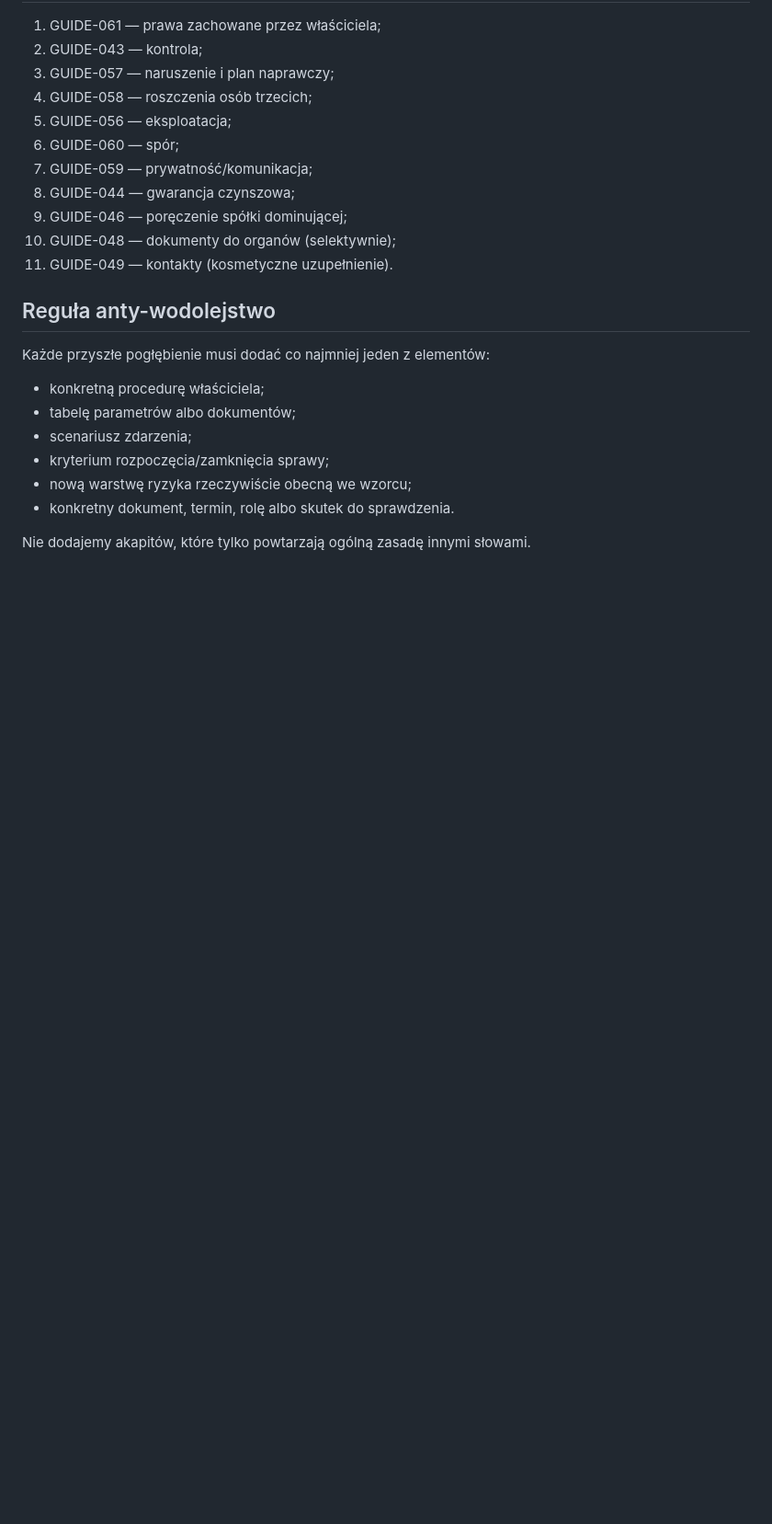
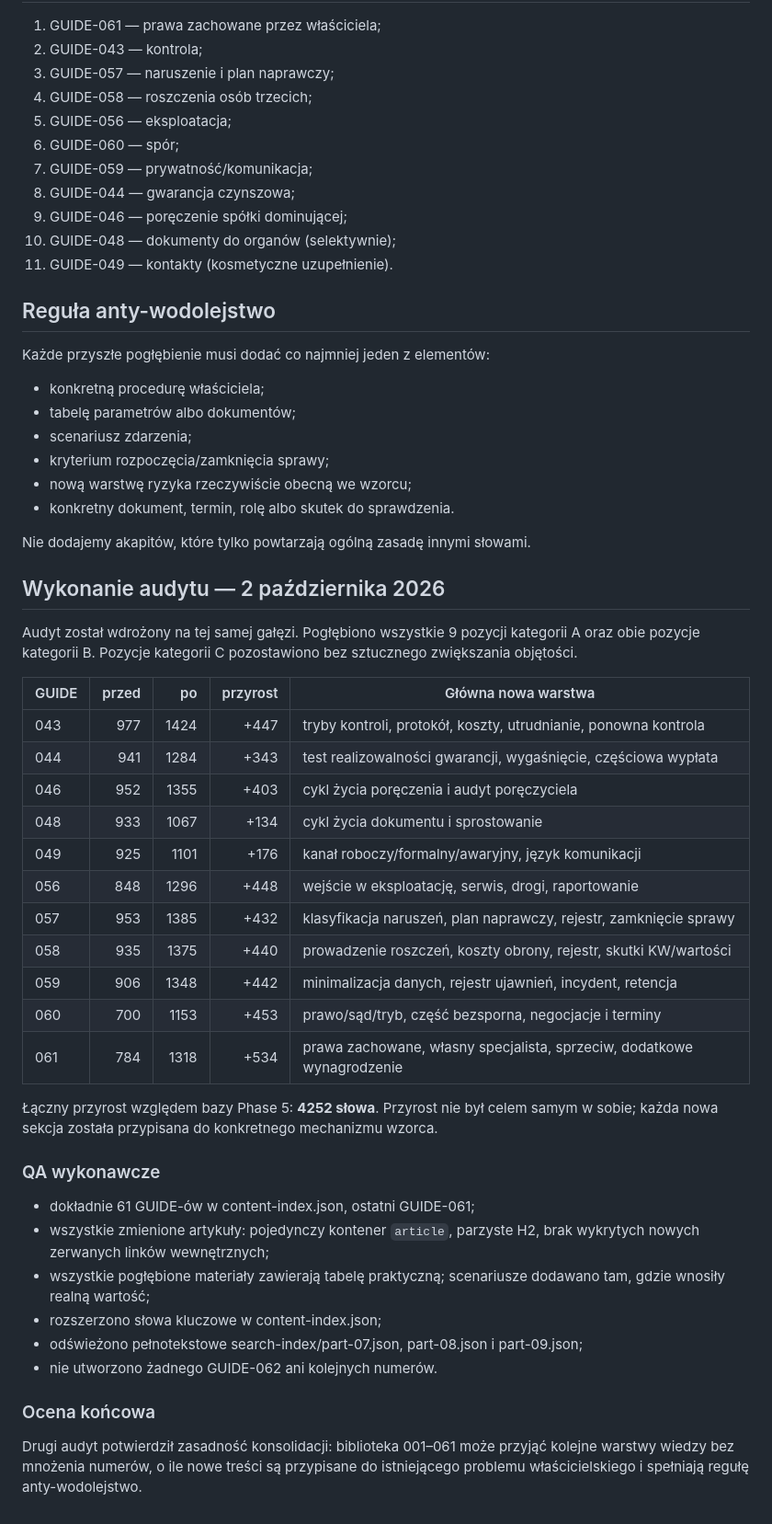
Before and after one commit to gawierzba/wind-land-guide, a Markdown page: _audit/SECOND_DEPTH_AUDIT_GUIDE_001_061.md, the part around the change. Shown at 92% size. Drawn GitHub-style; blank space fills up the shorter version.

Commit message:
Record implementation of second depth audit

```diff
--- a/_audit/SECOND_DEPTH_AUDIT_GUIDE_001_061.md
+++ b/_audit/SECOND_DEPTH_AUDIT_GUIDE_001_061.md
@@ -195,3 +195,35 @@ Każde przyszłe pogłębienie musi dodać co najmniej jeden z elementów:
 - konkretny dokument, termin, rolę albo skutek do sprawdzenia.
 
 Nie dodajemy akapitów, które tylko powtarzają ogólną zasadę innymi słowami.
+
+
+## Wykonanie audytu — 2 października 2026
+
+Audyt został wdrożony na tej samej gałęzi. Pogłębiono wszystkie 9 pozycji kategorii A oraz obie pozycje kategorii B. Pozycje kategorii C pozostawiono bez sztucznego zwiększania objętości.
+
+| GUIDE | przed | po | przyrost | Główna nowa warstwa |
+|---|---:|---:|---:|---|
+| 043 | 977 | 1424 | +447 | tryby kontroli, protokół, koszty, utrudnianie, ponowna kontrola |
+| 044 | 941 | 1284 | +343 | test realizowalności gwarancji, wygaśnięcie, częściowa wypłata |
+| 046 | 952 | 1355 | +403 | cykl życia poręczenia i audyt poręczyciela |
+| 048 | 933 | 1067 | +134 | cykl życia dokumentu i sprostowanie |
+| 049 | 925 | 1101 | +176 | kanał roboczy/formalny/awaryjny, język komunikacji |
+| 056 | 848 | 1296 | +448 | wejście w eksploatację, serwis, drogi, raportowanie |
+| 057 | 953 | 1385 | +432 | klasyfikacja naruszeń, plan naprawczy, rejestr, zamknięcie sprawy |
+| 058 | 935 | 1375 | +440 | prowadzenie roszczeń, koszty obrony, rejestr, skutki KW/wartości |
+| 059 | 906 | 1348 | +442 | minimalizacja danych, rejestr ujawnień, incydent, retencja |
+| 060 | 700 | 1153 | +453 | prawo/sąd/tryb, część bezsporna, negocjacje i terminy |
+| 061 | 784 | 1318 | +534 | prawa zachowane, własny specjalista, sprzeciw, dodatkowe wynagrodzenie |
+
+Łączny przyrost względem bazy Phase 5: **4252 słowa**. Przyrost nie był celem samym w sobie; każda nowa sekcja została przypisana do konkretnego mechanizmu wzorca.
+
+### QA wykonawcze
+- dokładnie 61 GUIDE-ów w content-index.json, ostatni GUIDE-061;
+- wszystkie zmienione artykuły: pojedynczy kontener `article`, parzyste H2, brak wykrytych nowych zerwanych linków wewnętrznych;
+- wszystkie pogłębione materiały zawierają tabelę praktyczną; scenariusze dodawano tam, gdzie wnosiły realną wartość;
+- rozszerzono słowa kluczowe w content-index.json;
+- odświeżono pełnotekstowe search-index/part-07.json, part-08.json i part-09.json;
+- nie utworzono żadnego GUIDE-062 ani kolejnych numerów.
+
+### Ocena końcowa
+Drugi audyt potwierdził zasadność konsolidacji: biblioteka 001–061 może przyjąć kolejne warstwy wiedzy bez mnożenia numerów, o ile nowe treści są przypisane do istniejącego problemu właścicielskiego i spełniają regułę anty-wodolejstwo.
```
